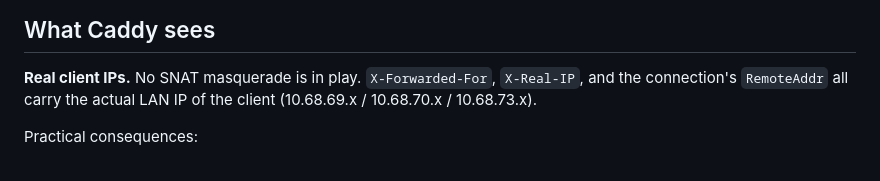
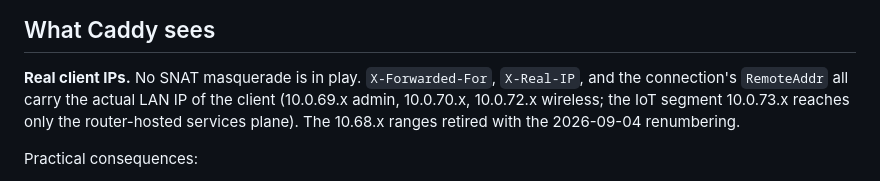
Before and after one commit to erfianugrah/caddy-compose, a Markdown page: LAN_ACCESS.md, the part around the change. Drawn GitHub-style.

Commit message:
LAN_ACCESS: client ranges after the 2026-09-04 renumbering

```diff
--- a/LAN_ACCESS.md
+++ b/LAN_ACCESS.md
@@ -43,7 +43,9 @@ Client receives response from 118.189.189.102 ✓ connection completes
 
 **Real client IPs.** No SNAT masquerade is in play. `X-Forwarded-For`,
 `X-Real-IP`, and the connection's `RemoteAddr` all carry the actual
-LAN IP of the client (10.68.69.x / 10.68.70.x / 10.68.73.x).
+LAN IP of the client (10.0.69.x admin, 10.0.70.x, 10.0.72.x wireless; the
+IoT segment 10.0.73.x reaches only the router-hosted services plane). The
+10.68.x ranges retired with the 2026-09-04 renumbering.
 
 Practical consequences:
 
```
